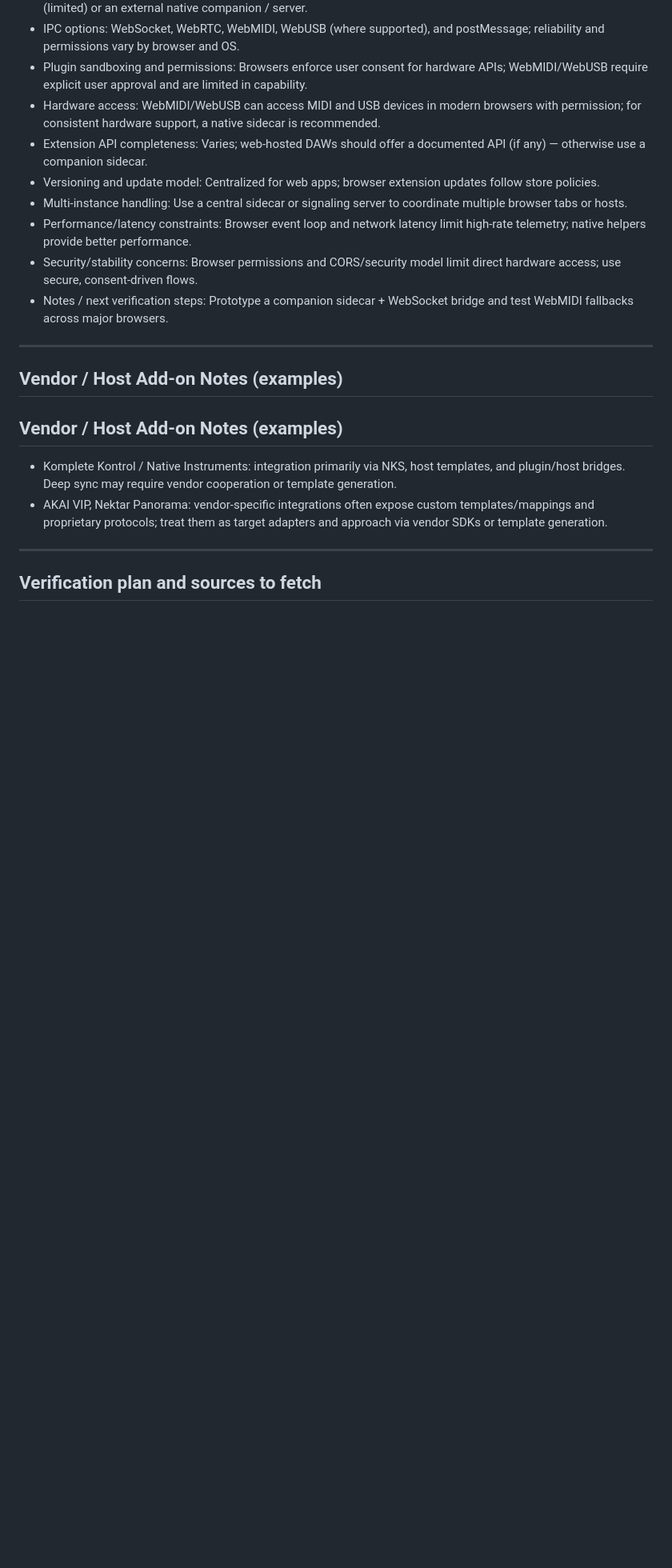
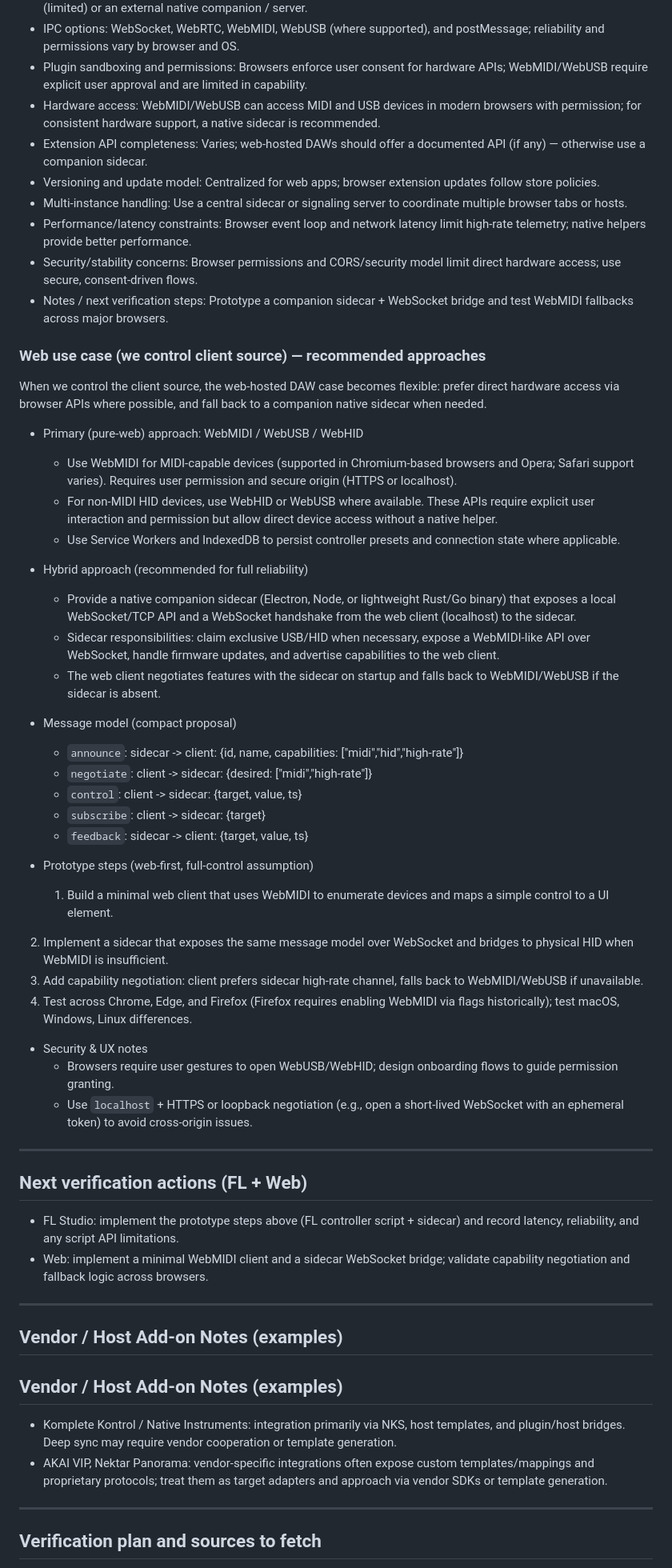
Before and after one commit to ulph/hacpad, a Markdown page: research/DAW-feasibility-checklist.md, the part around one of its changes. Shown at 80% size. GitHub-like rendering; blank space fills up the shorter version.

Commit message:
Detail FL Studio + Web integration patterns; add prototype steps and message model

```diff
--- a/research/DAW-feasibility-checklist.md
+++ b/research/DAW-feasibility-checklist.md
@@ -124,6 +146,43 @@ Template (answer each item per-DAW):
 - Security/stability concerns: Browser permissions and CORS/security model limit direct hardware access; use secure, consent-driven flows.
 - Notes / next verification steps: Prototype a companion sidecar + WebSocket bridge and test WebMIDI fallbacks across major browsers.
 
+### Web use case (we control client source) — recommended approaches
+When we control the client source, the web-hosted DAW case becomes flexible: prefer direct hardware access via browser APIs where possible, and fall back to a companion native sidecar when needed.
+
+- Primary (pure-web) approach: WebMIDI / WebUSB / WebHID
+	- Use WebMIDI for MIDI-capable devices (supported in Chromium-based browsers and Opera; Safari support varies). Requires user permission and secure origin (HTTPS or localhost).
+	- For non-MIDI HID devices, use WebHID or WebUSB where available. These APIs require explicit user interaction and permission but allow direct device access without a native helper.
+	- Use Service Workers and IndexedDB to persist controller presets and connection state where applicable.
+
+- Hybrid approach (recommended for full reliability)
+	- Provide a native companion sidecar (Electron, Node, or lightweight Rust/Go binary) that exposes a local WebSocket/TCP API and a WebSocket handshake from the web client (localhost) to the sidecar.
+	- Sidecar responsibilities: claim exclusive USB/HID when necessary, expose a WebMIDI-like API over WebSocket, handle firmware updates, and advertise capabilities to the web client.
+	- The web client negotiates features with the sidecar on startup and falls back to WebMIDI/WebUSB if the sidecar is absent.
+
+- Message model (compact proposal)
+	- `announce`: sidecar -> client: {id, name, capabilities: ["midi","hid","high-rate"]}
+	- `negotiate`: client -> sidecar: {desired: ["midi","high-rate"]}
+	- `control`: client -> sidecar: {target, value, ts}
+	- `subscribe`: client -> sidecar: {target}
+	- `feedback`: sidecar -> client: {target, value, ts}
+
+- Prototype steps (web-first, full-control assumption)
+	1. Build a minimal web client that uses WebMIDI to enumerate devices and maps a simple control to a UI element.
+ 2. Implement a sidecar that exposes the same message model over WebSocket and bridges to physical HID when WebMIDI is insufficient.
+ 3. Add capability negotiation: client prefers sidecar high-rate channel, falls back to WebMIDI/WebUSB if unavailable.
+ 4. Test across Chrome, Edge, and Firefox (Firefox requires enabling WebMIDI via flags historically); test macOS, Windows, Linux differences.
+
+- Security & UX notes
+	- Browsers require user gestures to open WebUSB/WebHID; design onboarding flows to guide permission granting.
+	- Use `localhost` + HTTPS or loopback negotiation (e.g., open a short-lived WebSocket with an ephemeral token) to avoid cross-origin issues.
+
+---
+
+## Next verification actions (FL + Web)
+- FL Studio: implement the prototype steps above (FL controller script + sidecar) and record latency, reliability, and any script API limitations.
+- Web: implement a minimal WebMIDI client and a sidecar WebSocket bridge; validate capability negotiation and fallback logic across browsers.
+
+
 ---
 
 ## Vendor / Host Add-on Notes (examples)
```
Also changed, not shown: other parts of research/DAW-feasibility-checklist.md (+22 -0 lines).
